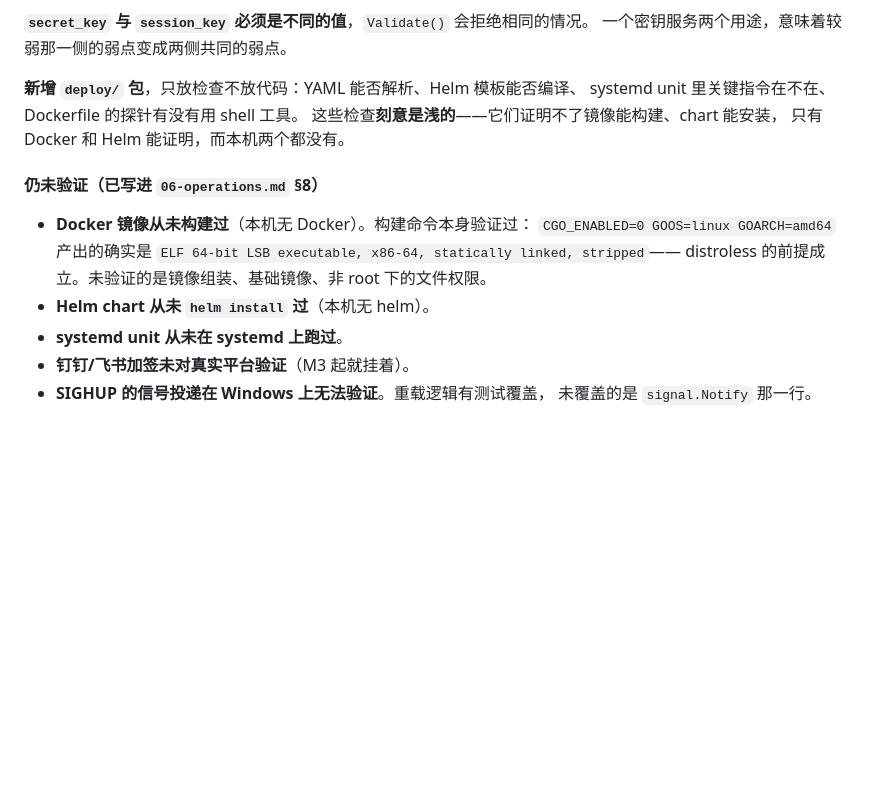
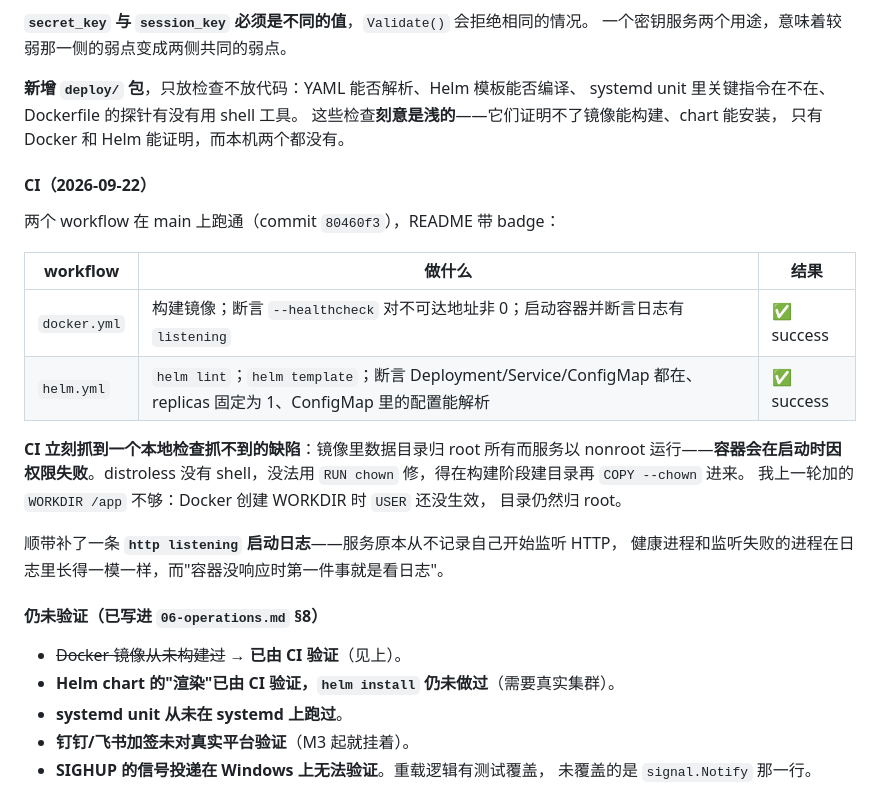
Before and after one commit to 1wu-davy-2/NotifyRelay, a Markdown page: docs/03-plan.md, the part around the change. GitHub-like rendering; blank space fills up the shorter version.

```diff
--- a/docs/03-plan.md
+++ b/docs/03-plan.md
@@ -856,13 +856,28 @@ systemd unit 里关键指令在不在、Dockerfile 的探针有没有用 shell
 这些检查**刻意是浅的**——它们证明不了镜像能构建、chart 能安装，
 只有 Docker 和 Helm 能证明，而本机两个都没有。
 
+#### CI（2026-09-22）
+
+两个 workflow 在 main 上跑通（commit `80460f3`），README 带 badge：
+
+| workflow | 做什么 | 结果 |
+|---|---|---|
+| `docker.yml` | 构建镜像；断言 `--healthcheck` 对不可达地址非 0；启动容器并断言日志有 `listening` | ✅ success |
+| `helm.yml` | `helm lint`；`helm template`；断言 Deployment/Service/ConfigMap 都在、replicas 固定为 1、ConfigMap 里的配置能解析 | ✅ success |
+
+**CI 立刻抓到一个本地检查抓不到的缺陷**：镜像里数据目录归 root 所有而服务以
+nonroot 运行——**容器会在启动时因权限失败**。distroless 没有 shell，没法用
+`RUN chown` 修，得在构建阶段建目录再 `COPY --chown` 进来。
+我上一轮加的 `WORKDIR /app` 不够：Docker 创建 WORKDIR 时 `USER` 还没生效，
+目录仍然归 root。
+
+顺带补了一条 **`http listening` 启动日志**——服务原本从不记录自己开始监听 HTTP，
+健康进程和监听失败的进程在日志里长得一模一样，而"容器没响应时第一件事就是看日志"。
+
 #### 仍未验证（已写进 `06-operations.md` §8）
 
-- **Docker 镜像从未构建过**（本机无 Docker）。构建命令本身验证过：
-  `CGO_ENABLED=0 GOOS=linux GOARCH=amd64` 产出的确实是
-  `ELF 64-bit LSB executable, x86-64, statically linked, stripped`——
-  distroless 的前提成立。未验证的是镜像组装、基础镜像、非 root 下的文件权限。
-- **Helm chart 从未 `helm install` 过**（本机无 helm）。
+- ~~Docker 镜像从未构建过~~ → **已由 CI 验证**（见上）。
+- **Helm chart 的"渲染"已由 CI 验证，`helm install` 仍未做过**（需要真实集群）。
 - **systemd unit 从未在 systemd 上跑过**。
 - **钉钉/飞书加签未对真实平台验证**（M3 起就挂着）。
 - **SIGHUP 的信号投递在 Windows 上无法验证**。重载逻辑有测试覆盖，
```
Also changed, not shown: docs/06-operations.md (+21 -14 lines).
